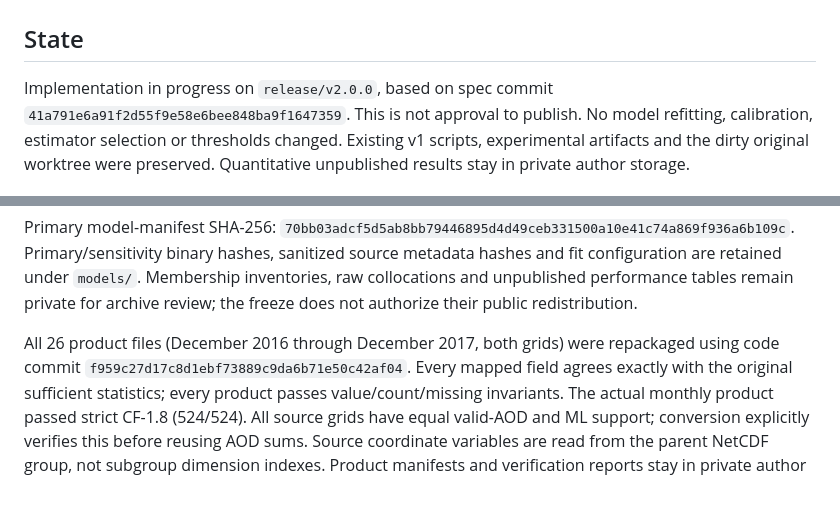
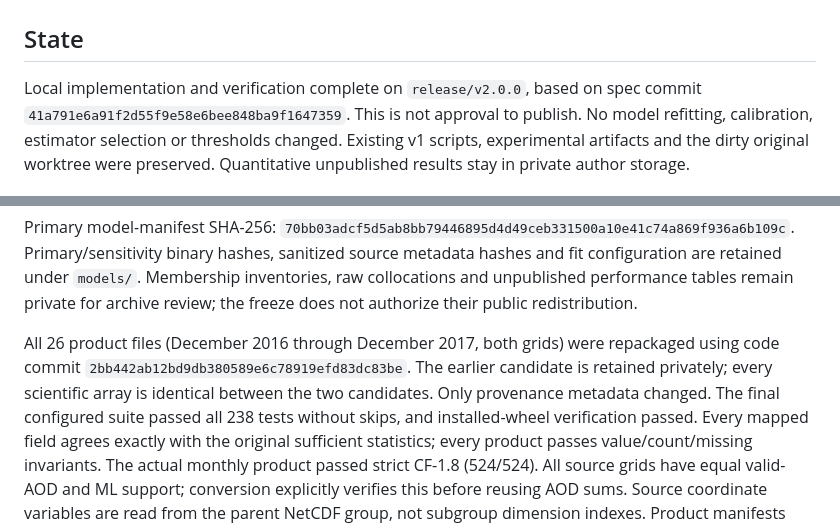
Before and after one commit to zzbatmos/Dust_AOD_from_MODIS_DB_based_on_AERONET, a Markdown page: docs/v2/FREEZE_REPORT.md, 2 parts joined by grey strips. Drawn GitHub-style; blank space fills up the shorter version.

Commit message:
Document final verified release candidate provenance

```diff
--- a/docs/v2/FREEZE_REPORT.md
+++ b/docs/v2/FREEZE_REPORT.md
@@ -2,7 +2,7 @@
 
 ## State
 
-Implementation in progress on `release/v2.0.0`, based on spec commit
+Local implementation and verification complete on `release/v2.0.0`, based on spec commit
 `41a791e6a91f2d55f9e58e6bee848ba9f1647359`. This is not approval to publish.
 No model refitting, calibration, estimator selection or thresholds changed.
 Existing v1 scripts, experimental artifacts and the dirty original worktree
@@ -77,7 +77,10 @@ collocations and unpublished performance tables remain private for archive
 review; the freeze does not authorize their public redistribution.
 
 All 26 product files (December 2016 through December 2017, both grids) were
-repackaged using code commit `f959c27d17c8d1ebf73889c9da6b71e50c42af04`.
+repackaged using code commit `2bb442ab12bd9db380589e6c78919efd83dc83be`.
+The earlier candidate is retained privately; every scientific array is identical
+between the two candidates. Only provenance metadata changed. The final configured
+suite passed all 238 tests without skips, and installed-wheel verification passed.
 Every mapped field agrees exactly with the original sufficient statistics;
 every product passes value/count/missing invariants. The actual monthly
 product passed strict CF-1.8 (524/524). All source grids have equal valid-AOD
```
